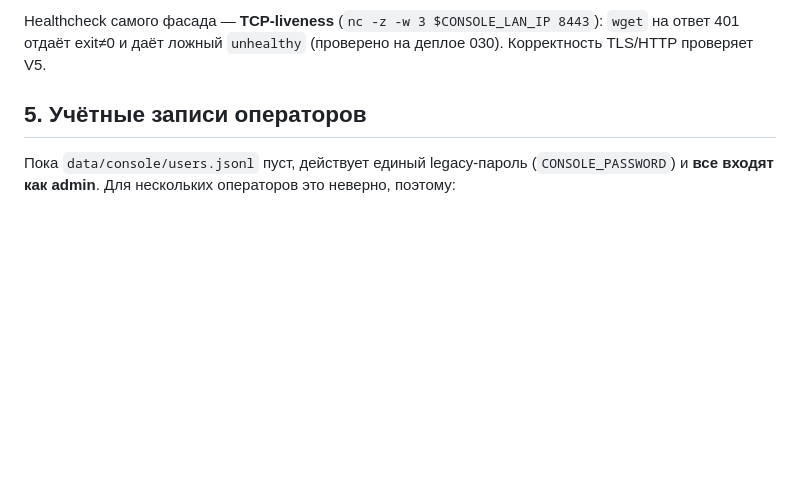
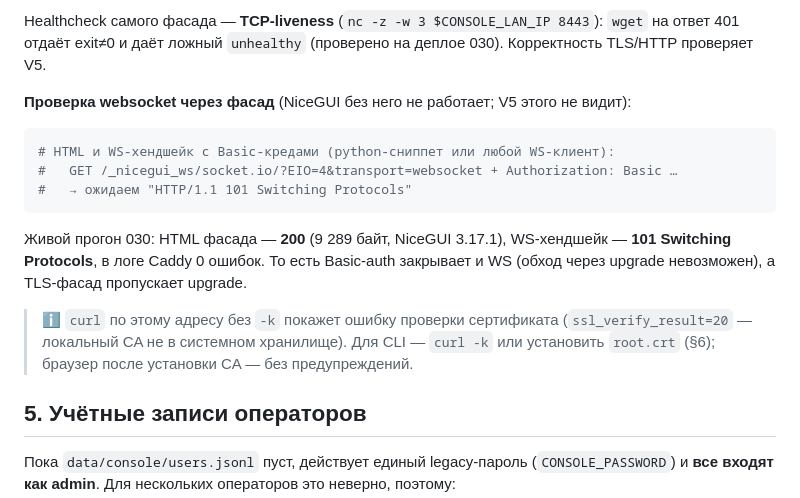
Before and after one commit to DebugSkills/mcp-knowledge, a Markdown page: docs/operations/console-lan-access.md, the part around the change. GitHub-like rendering; blank space fills up the shorter version.

Commit message:
030 docs: проверка websocket через фасад (101 Switching Protocols) + заметка про локальный CA в CLI

````diff
--- a/docs/operations/console-lan-access.md
+++ b/docs/operations/console-lan-access.md
@@ -76,6 +76,21 @@ docker exec kb-console-tls caddy validate --config /etc/caddy/Caddyfile --adapte
 Healthcheck самого фасада — **TCP-liveness** (`nc -z -w 3 $CONSOLE_LAN_IP 8443`):
 `wget` на ответ 401 отдаёт exit≠0 и даёт ложный `unhealthy` (проверено на деплое 030).
 Корректность TLS/HTTP проверяет V5.
+
+**Проверка websocket через фасад** (NiceGUI без него не работает; V5 этого не видит):
+
+```bash
+# HTML и WS-хендшейк с Basic-кредами (python-сниппет или любой WS-клиент):
+#   GET /_nicegui_ws/socket.io/?EIO=4&transport=websocket + Authorization: Basic …
+#   → ожидаем "HTTP/1.1 101 Switching Protocols"
+```
+Живой прогон 030: HTML фасада — **200** (9 289 байт, NiceGUI 3.17.1), WS-хендшейк —
+**101 Switching Protocols**, в логе Caddy 0 ошибок. То есть Basic-auth закрывает и WS
+(обход через upgrade невозможен), а TLS-фасад пропускает upgrade.
+
+> ℹ️ `curl` по этому адресу без `-k` покажет ошибку проверки сертификата
+> (`ssl_verify_result=20` — локальный CA не в системном хранилище). Для CLI —
+> `curl -k` или установить `root.crt` (§6); браузер после установки CA — без предупреждений.
 
 ## 5. Учётные записи операторов
 
````
